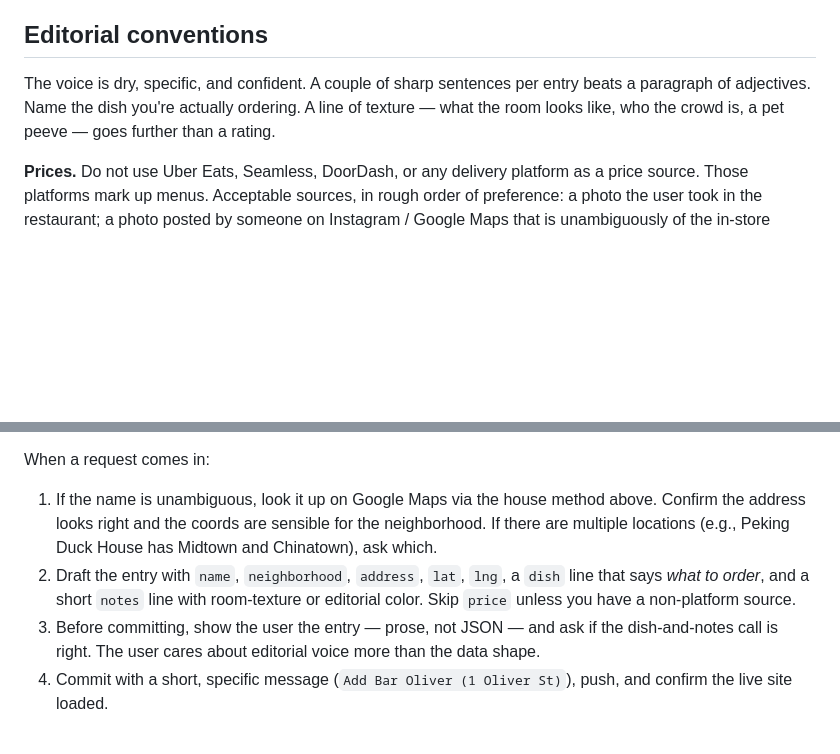
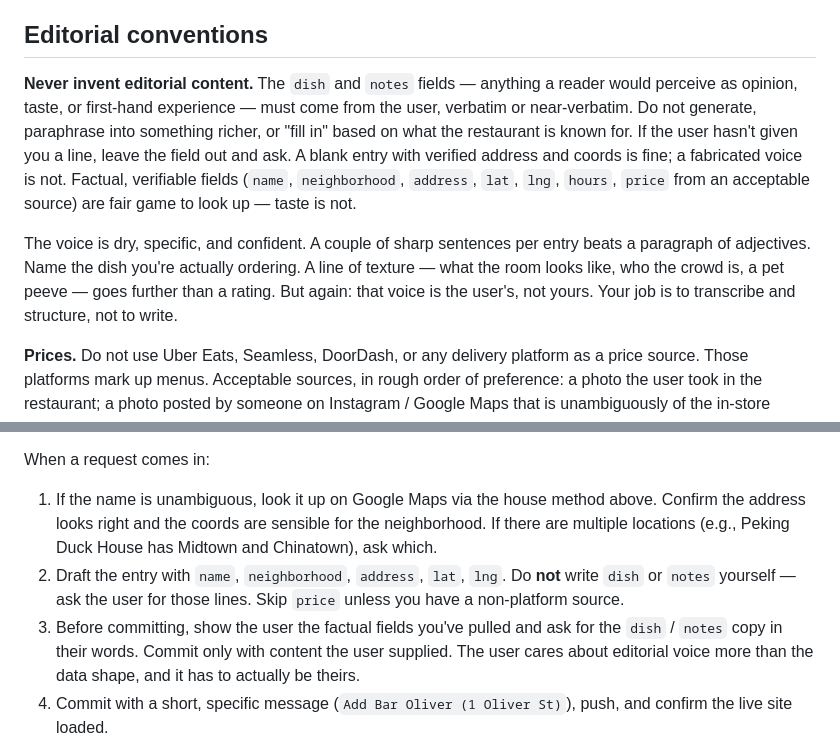
Before and after one commit to pkalikman/whocaresimrich, a Markdown page: CLAUDE.md, 2 parts joined by grey strips. GitHub-like rendering; blank space fills up the shorter version.

Commit message:
Codify no-invented-editorial-content rule in CLAUDE.md

```diff
--- a/CLAUDE.md
+++ b/CLAUDE.md
@@ -29,7 +29,9 @@ Commits should use `pkalikman@users.noreply.github.com` as the author email to s
 
 ## Editorial conventions
 
-The voice is dry, specific, and confident. A couple of sharp sentences per entry beats a paragraph of adjectives. Name the dish you're actually ordering. A line of texture — what the room looks like, who the crowd is, a pet peeve — goes further than a rating.
+**Never invent editorial content.** The `dish` and `notes` fields — anything a reader would perceive as opinion, taste, or first-hand experience — must come from the user, verbatim or near-verbatim. Do not generate, paraphrase into something richer, or "fill in" based on what the restaurant is known for. If the user hasn't given you a line, leave the field out and ask. A blank entry with verified address and coords is fine; a fabricated voice is not. Factual, verifiable fields (`name`, `neighborhood`, `address`, `lat`, `lng`, `hours`, `price` from an acceptable source) are fair game to look up — taste is not.
+
+The voice is dry, specific, and confident. A couple of sharp sentences per entry beats a paragraph of adjectives. Name the dish you're actually ordering. A line of texture — what the room looks like, who the crowd is, a pet peeve — goes further than a rating. But again: that voice is the user's, not yours. Your job is to transcribe and structure, not to write.
 
 **Prices.** Do not use Uber Eats, Seamless, DoorDash, or any delivery platform as a price source. Those platforms mark up menus. Acceptable sources, in rough order of preference: a photo the user took in the restaurant; a photo posted by someone on Instagram / Google Maps that is unambiguously of the in-store menu; the restaurant's own website if it publishes current pricing. If none of those is reachable or reliable, leave the `price` field out entirely and flag it in conversation — the user will fill it in.
 
@@ -51,8 +53,8 @@ The user thinks in short, specific edits. Typical requests look like:
 When a request comes in:
 
 1. If the name is unambiguous, look it up on Google Maps via the house method above. Confirm the address looks right and the coords are sensible for the neighborhood. If there are multiple locations (e.g., Peking Duck House has Midtown and Chinatown), ask which.
-2. Draft the entry with `name`, `neighborhood`, `address`, `lat`, `lng`, a `dish` line that says *what to order*, and a short `notes` line with room-texture or editorial color. Skip `price` unless you have a non-platform source.
-3. Before committing, show the user the entry — prose, not JSON — and ask if the dish-and-notes call is right. The user cares about editorial voice more than the data shape.
+2. Draft the entry with `name`, `neighborhood`, `address`, `lat`, `lng`. Do **not** write `dish` or `notes` yourself — ask the user for those lines. Skip `price` unless you have a non-platform source.
+3. Before committing, show the user the factual fields you've pulled and ask for the `dish` / `notes` copy in their words. Commit only with content the user supplied. The user cares about editorial voice more than the data shape, and it has to actually be theirs.
 4. Commit with a short, specific message (`Add Bar Oliver (1 Oliver St)`), push, and confirm the live site loaded.
 
 When the user asks for a bulk edit ("can you re-do the notes for all the West Village places"), go one at a time in the same conversation rather than dumping a rewritten file. The user wants to steer the voice.
```
